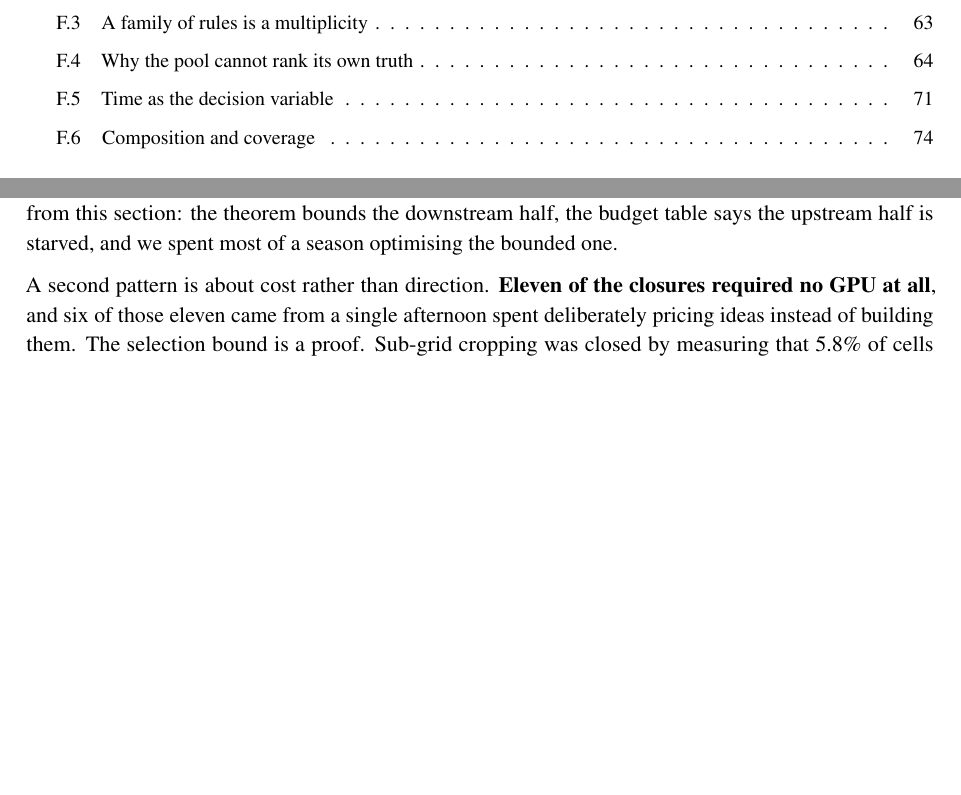
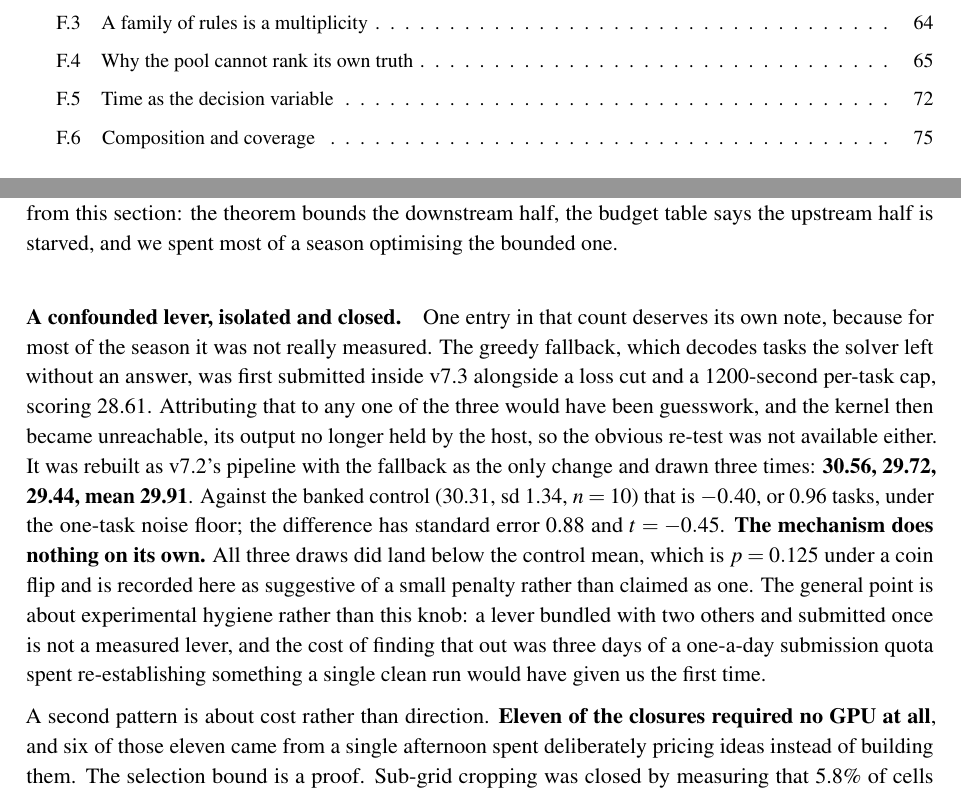
Before and after one commit to rc397/arc-prize-2026, a LaTeX paper (paper/the-16gb-ceiling.tex): two parts of pages 4 and 51 of 76 before the commit and two parts of pages 4 and 51 of 77 after it, joined at a grey line, cut so that both start at the same text, the shorter picture padded with empty space. Compiled offline with pdfLaTeX.

Commit message:
Close the greedy-fallback arm: it does nothing on its own
Draw 3 scored 29.44, completing the pre-registered arm at 30.56, 29.72, 29.44,
mean 29.91. Against the banked control of 30.31 (sd 1.34, n=10) that is -0.40,
or 0.96 tasks, under the one-task noise floor, with standard error 0.88 and
t = -0.45.

The lever had been submitted once before, inside v7.3, bundled with a loss cut
and a 1200-second cap, scoring 28.61, and that kernel later became unreachable
because the host no longer held its output. So this is the first time the
mechanism was tested alone. All three draws fell below the control mean, which
is p = 0.125 under a coin flip; the ledger records that as suggestive of a small
penalty rather than claiming one.

The entry is written around the hygiene point rather than the knob: a lever
bundled with two others and submitted once is not a measured lever, and
establishing that cost three days of a one-a-day quota.

```diff
--- a/paper/the-16gb-ceiling.tex
+++ b/paper/the-16gb-ceiling.tex
@@ -2198,6 +2198,21 @@ them. We did not notice that pattern until the ledger was assembled, and it is t
 would most like a reader to take from this section: the theorem bounds the downstream half, the
 budget table says the upstream half is starved, and we spent most of a season optimising the bounded
 one.
+
+\paragraph{A confounded lever, isolated and closed.} One entry in that count deserves its own note,
+because for most of the season it was not really measured. The greedy fallback, which decodes tasks
+the solver left without an answer, was first submitted inside v7.3 alongside a loss cut and a
+1200-second per-task cap, scoring 28.61. Attributing that to any one of the three would have been
+guesswork, and the kernel then became unreachable, its output no longer held by the host, so the
+obvious re-test was not available either. It was rebuilt as v7.2's pipeline with the fallback as the
+only change and drawn three times: \textbf{30.56, 29.72, 29.44, mean 29.91}. Against the banked
+control (30.31, sd 1.34, $n=10$) that is $-0.40$, or 0.96 tasks, under the one-task noise floor;
+the difference has standard error 0.88 and $t=-0.45$. \textbf{The mechanism does nothing on its
+own.} All three draws did land below the control mean, which is $p=0.125$ under a coin flip and is
+recorded here as suggestive of a small penalty rather than claimed as one. The general point is
+about experimental hygiene rather than this knob: a lever bundled with two others and submitted once
+is not a measured lever, and the cost of finding that out was three days of a one-a-day submission
+quota spent re-establishing something a single clean run would have given us the first time.
 
 A second pattern is about cost rather than direction. \textbf{Eleven of the closures required no GPU
 at all}, and six of those eleven came from a single afternoon spent deliberately pricing ideas
```
